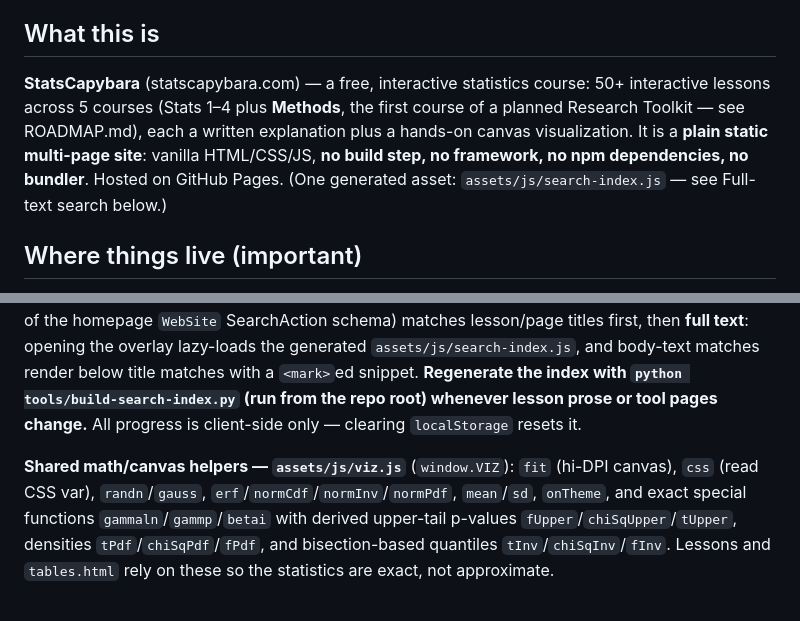
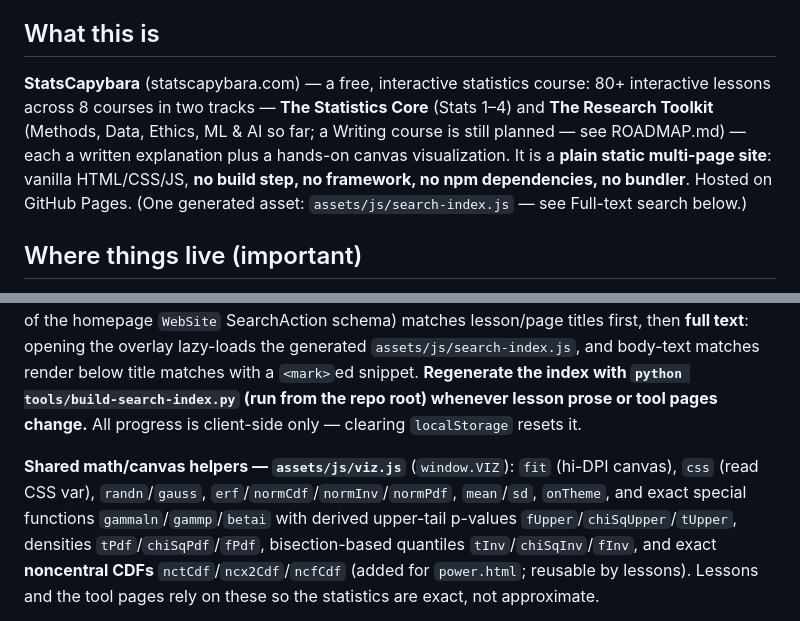
Before and after one commit to hkarsilar/Stats-Site-V1, a Markdown page: CLAUDE.md, 2 parts joined by grey strips. Rendered like a GitHub page.

```diff
--- a/CLAUDE.md
+++ b/CLAUDE.md
@@ -4,7 +4,7 @@ This file provides guidance to Claude Code (claude.ai/code) when working with co
 
 ## What this is
 
-**StatsCapybara** (statscapybara.com) — a free, interactive statistics course: 50+ interactive lessons across 5 courses (Stats 1–4 plus **Methods**, the first course of a planned Research Toolkit — see ROADMAP.md), each a written explanation plus a hands-on canvas visualization. It is a **plain static multi-page site**: vanilla HTML/CSS/JS, **no build step, no framework, no npm dependencies, no bundler**. Hosted on GitHub Pages. (One generated asset: `assets/js/search-index.js` — see Full-text search below.)
+**StatsCapybara** (statscapybara.com) — a free, interactive statistics course: 80+ interactive lessons across 8 courses in two tracks — **The Statistics Core** (Stats 1–4) and **The Research Toolkit** (Methods, Data, Ethics, ML & AI so far; a Writing course is still planned — see ROADMAP.md) — each a written explanation plus a hands-on canvas visualization. It is a **plain static multi-page site**: vanilla HTML/CSS/JS, **no build step, no framework, no npm dependencies, no bundler**. Hosted on GitHub Pages. (One generated asset: `assets/js/search-index.js` — see Full-text search below.)
 
 ## Where things live (important)
 
@@ -57,5 +57,5 @@ Deploy = `git` commit + push (from the repo root) (the user pushes via GitHub De
 
 **Progress + search live in `site.js` too.** Lesson visits are auto-recorded to `localStorage` (`sc-progress` = `{ slug: {v, d} }`, `sc-last` = the resume anchor). This drives per-course **progress rings** and done/visited dots on the homepage cards, ✓ ticks in the sidebar, a **Resume** banner injected above the homepage grid, and a **"Mark as complete"** toggle injected above each lesson's prev/next. A **search overlay** (magnifier button, or `/` / ⌘K, or a `?q=<term>` URL — that's the target of the homepage `WebSite` SearchAction schema) matches lesson/page titles first, then **full text**: opening the overlay lazy-loads the generated `assets/js/search-index.js`, and body-text matches render below title matches with a `<mark>`ed snippet. **Regenerate the index with `python tools/build-search-index.py` (run from the repo root) whenever lesson prose or tool pages change.** All progress is client-side only — clearing `localStorage` resets it.
 
-**Shared math/canvas helpers — `assets/js/viz.js`** (`window.VIZ`): `fit` (hi-DPI canvas), `css` (read CSS var), `randn`/`gauss`, `erf`/`normCdf`/`normInv`/`normPdf`, `mean`/`sd`, `onTheme`, and exact special functions `gammaln`/`gammp`/`betai` with derived upper-tail p-values `fUpper`/`chiSqUpper`/`tUpper`, densities `tPdf`/`chiSqPdf`/`fPdf`, and bisection-based quantiles `tInv`/`chiSqInv`/`fInv`. Lessons and `tables.html` rely on these so the statistics are exact, not approximate.
+**Shared math/canvas helpers — `assets/js/viz.js`** (`window.VIZ`): `fit` (hi-DPI canvas), `css` (read CSS var), `randn`/`gauss`, `erf`/`normCdf`/`normInv`/`normPdf`, `mean`/`sd`, `onTheme`, and exact special functions `gammaln`/`gammp`/`betai` with derived upper-tail p-values `fUpper`/`chiSqUpper`/`tUpper`, densities `tPdf`/`chiSqPdf`/`fPdf`, bisection-based quantiles `tInv`/`chiSqInv`/`fInv`, and exact **noncentral CDFs** `nctCdf`/`ncx2Cdf`/`ncfCdf` (added for `power.html`; reusable by lessons). Lessons and the tool pages rely on these so the statistics are exact, not approximate.
 
```
Also changed, not shown: other parts of CLAUDE.md (+4 -4 lines), ROADMAP.md (+9 -7 lines).
